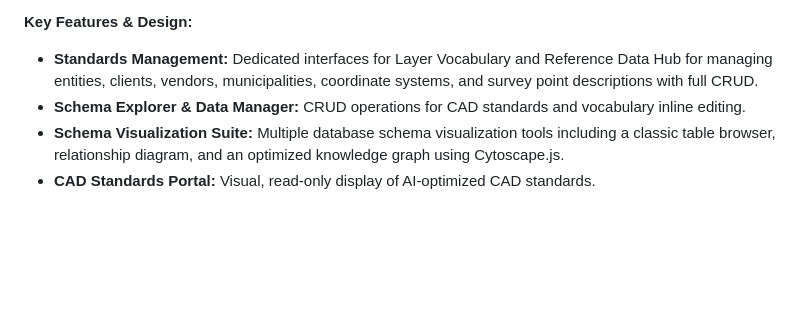
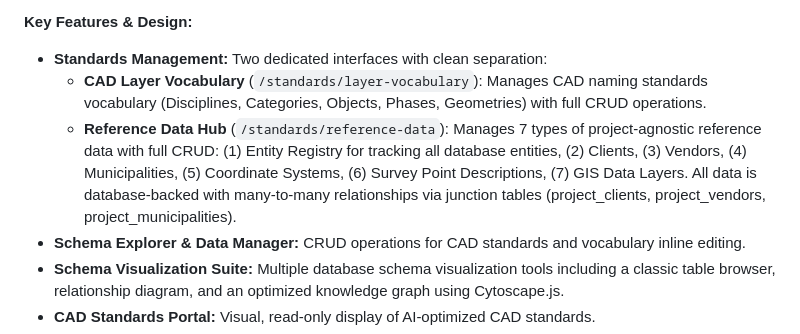
Before and after one commit to Rtoony/survey-data-system, a Markdown page: replit.md, the part around the change. Rendered like a GitHub page; blank space fills up the shorter version.

Commit message:
Improve standards management interface with dedicated CAD layer and reference data sections
Update replit.md to detail the new dedicated interfaces for CAD Layer Vocabulary (/standards/layer-vocabulary) and Reference Data Hub (/standards/reference-data), including their respective functionalities and database backing.

Replit-Commit-Author: Agent
Replit-Commit-Session-Id: 720417fe-601a-4b2d-90e2-719800a9a196
Replit-Commit-Checkpoint-Type: intermediate_checkpoint
Replit-Commit-Event-Id: b43fa217-d10b-41af-a657-eaf3b96111bf

```diff
--- a/replit.md
+++ b/replit.md
@@ -39,7 +39,9 @@ Preferred communication style: Simple, everyday language.
 - **Specialized Tools Registry:** Database-driven system linking CAD object types to interactive management tools.
 
 **Key Features & Design:**
-- **Standards Management:** Dedicated interfaces for Layer Vocabulary and Reference Data Hub for managing entities, clients, vendors, municipalities, coordinate systems, and survey point descriptions with full CRUD.
+- **Standards Management:** Two dedicated interfaces with clean separation:
+  - **CAD Layer Vocabulary** (`/standards/layer-vocabulary`): Manages CAD naming standards vocabulary (Disciplines, Categories, Objects, Phases, Geometries) with full CRUD operations.
+  - **Reference Data Hub** (`/standards/reference-data`): Manages 7 types of project-agnostic reference data with full CRUD: (1) Entity Registry for tracking all database entities, (2) Clients, (3) Vendors, (4) Municipalities, (5) Coordinate Systems, (6) Survey Point Descriptions, (7) GIS Data Layers. All data is database-backed with many-to-many relationships via junction tables (project_clients, project_vendors, project_municipalities).
 - **Schema Explorer & Data Manager:** CRUD operations for CAD standards and vocabulary inline editing.
 - **Schema Visualization Suite:** Multiple database schema visualization tools including a classic table browser, relationship diagram, and an optimized knowledge graph using Cytoscape.js.
 - **CAD Standards Portal:** Visual, read-only display of AI-optimized CAD standards.
```
